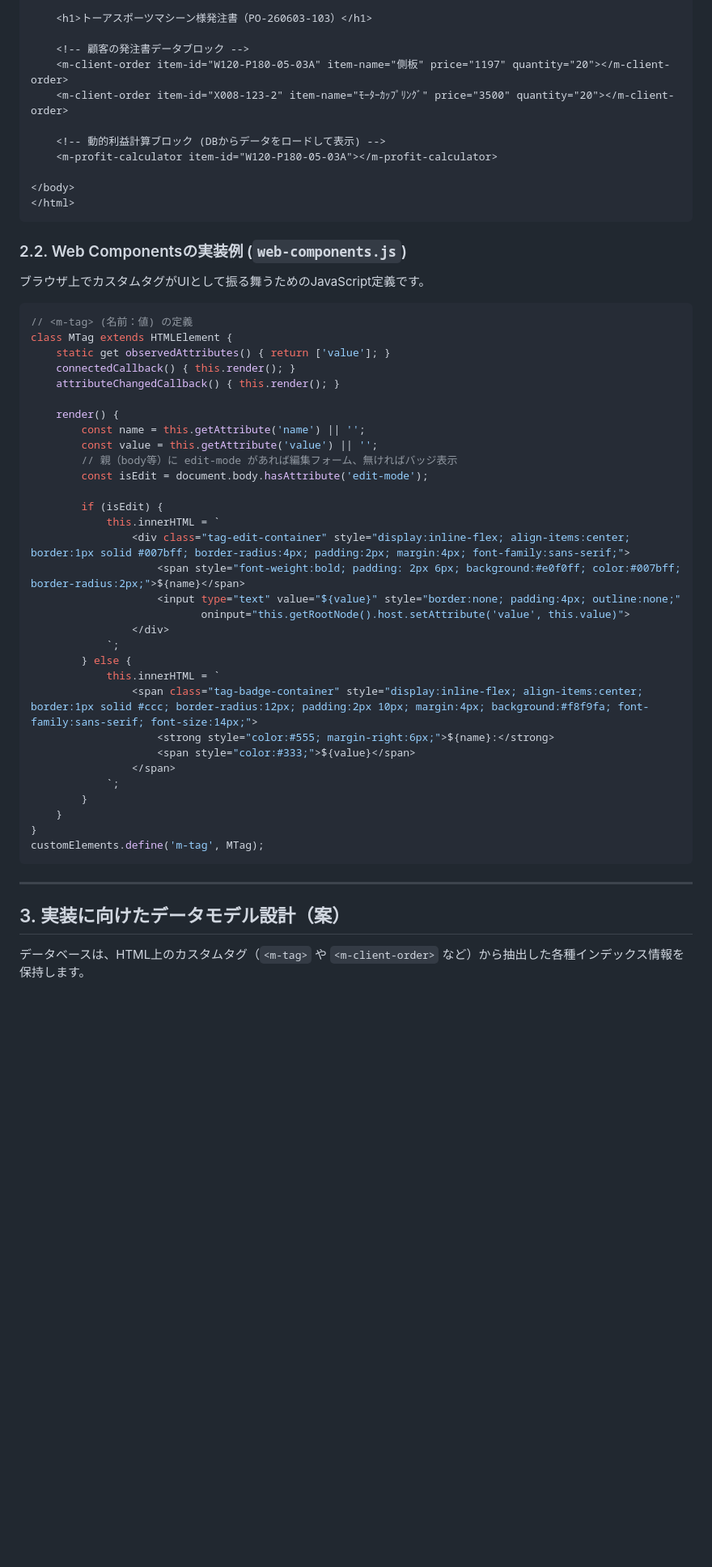
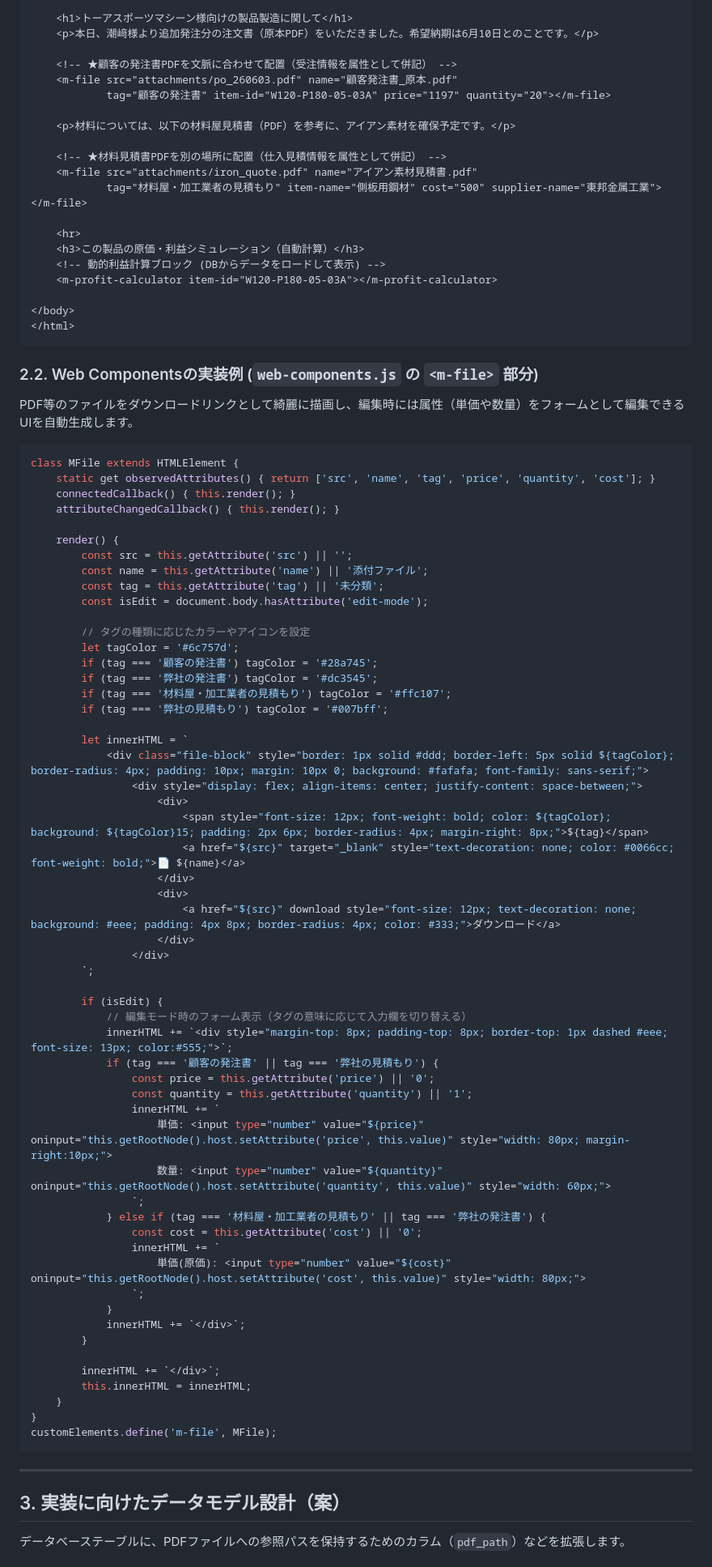
Before and after one commit to wordring/w-cms, a Markdown page: docs/concept.md, the part around one of its changes. Shown at 81% size. GitHub-like rendering; blank space fills up the shorter version.

Commit message:
docs: define free-form document layout with semantic m-file tags for original pdfs

````diff
--- a/docs/concept.md
+++ b/docs/concept.md
@@ -68,10 +64,19 @@ Go言語のバックエンドは、保存されたHTMLファイルをパース
 
-    <h1>トーアスポーツマシーン様発注書（PO-260603-103）</h1>
+    <h1>トーアスポーツマシーン様向けの製品製造に関して</h1>
+    <p>本日、潮﨑様より追加発注分の注文書（原本PDF）をいただきました。希望納期は6月10日とのことです。</p>
 
-    <!-- 顧客の発注書データブロック -->
-    <m-client-order item-id="W120-P180-05-03A" item-name="側板" price="1197" quantity="20"></m-client-order>
-    <m-client-order item-id="X008-123-2" item-name="ﾓｰﾀｰｶｯﾌﾟﾘﾝｸﾞ" price="3500" quantity="20"></m-client-order>
+    <!-- ★顧客の発注書PDFを文脈に合わせて配置（受注情報を属性として併記） -->
+    <m-file src="attachments/po_260603.pdf" name="顧客発注書_原本.pdf"
+            tag="顧客の発注書" item-id="W120-P180-05-03A" price="1197" quantity="20"></m-file>
 
+    <p>材料については、以下の材料屋見積書（PDF）を参考に、アイアン素材を確保予定です。</p>
+
+    <!-- ★材料見積書PDFを別の場所に配置（仕入見積情報を属性として併記） -->
+    <m-file src="attachments/iron_quote.pdf" name="アイアン素材見積書.pdf"
+            tag="材料屋・加工業者の見積もり" item-name="側板用鋼材" cost="500" supplier-name="東邦金属工業"></m-file>
+
+    <hr>
+    <h3>この製品の原価・利益シミュレーション（自動計算）</h3>
     <!-- 動的利益計算ブロック (DBからデータをロードして表示) -->
     <m-profit-calculator item-id="W120-P180-05-03A"></m-profit-calculator>
 
@@ -79,46 +84,70 @@ Go言語のバックエンドは、保存されたHTMLファイルをパース
 </html>
 ```
 
-### 2.2. Web Componentsの実装例 (`web-components.js`)
-ブラウザ上でカスタムタグがUIとして振る舞うためのJavaScript定義です。
+### 2.2. Web Componentsの実装例 (`web-components.js` の `<m-file>` 部分)
+PDF等のファイルをダウンロードリンクとして綺麗に描画し、編集時には属性（単価や数量）をフォームとして編集できるUIを自動生成します。
 
 ```javascript
-// <m-tag> (名前：値) の定義
-class MTag extends HTMLElement {
-    static get observedAttributes() { return ['value']; }
+class MFile extends HTMLElement {
+    static get observedAttributes() { return ['src', 'name', 'tag', 'price', 'quantity', 'cost']; }
     connectedCallback() { this.render(); }
     attributeChangedCallback() { this.render(); }
 
     render() {
-        const name = this.getAttribute('name') || '';
-        const value = this.getAttribute('value') || '';
-        // 親（body等）に edit-mode があれば編集フォーム、無ければバッジ表示
+        const src = this.getAttribute('src') || '';
+        const name = this.getAttribute('name') || '添付ファイル';
+        const tag = this.getAttribute('tag') || '未分類';
         const isEdit = document.body.hasAttribute('edit-mode');
 
+        // タグの種類に応じたカラーやアイコンを設定
+        let tagColor = '#6c757d';
+        if (tag === '顧客の発注書') tagColor = '#28a745';
+        if (tag === '弊社の発注書') tagColor = '#dc3545';
+        if (tag === '材料屋・加工業者の見積もり') tagColor = '#ffc107';
+        if (tag === '弊社の見積もり') tagColor = '#007bff';
+
+        let innerHTML = `
+            <div class="file-block" style="border: 1px solid #ddd; border-left: 5px solid ${tagColor}; border-radius: 4px; padding: 10px; margin: 10px 0; background: #fafafa; font-family: sans-serif;">
+                <div style="display: flex; align-items: center; justify-content: space-between;">
+                    <div>
+                        <span style="font-size: 12px; font-weight: bold; color: ${tagColor}; background: ${tagColor}15; padding: 2px 6px; border-radius: 4px; margin-right: 8px;">${tag}</span>
+                        <a href="${src}" target="_blank" style="text-decoration: none; color: #0066cc; font-weight: bold;">📄 ${name}</a>
+                    </div>
+                    <div>
+                        <a href="${src}" download style="font-size: 12px; text-decoration: none; background: #eee; padding: 4px 8px; border-radius: 4px; color: #333;">ダウンロード</a>
+                    </div>
+                </div>
+        `;
+
         if (isEdit) {
-            this.innerHTML = `
-                <div class="tag-edit-container" style="display:inline-flex; align-items:center; border:1px solid #007bff; border-radius:4px; padding:2px; margin:4px; font-family:sans-serif;">
-                    <span style="font-weight:bold; padding: 2px 6px; background:#e0f0ff; color:#007bff; border-radius:2px;">${name}</span>
-                    <input type="text" value="${value}" style="border:none; padding:4px; outline:none;"
-                           oninput="this.getRootNode().host.setAttribute('value', this.value)">
-                </div>
-            `;
-        } else {
-            this.innerHTML = `
-                <span class="tag-badge-container" style="display:inline-flex; align-items:center; border:1px solid #ccc; border-radius:12px; padding:2px 10px; margin:4px; background:#f8f9fa; font-family:sans-serif; font-size:14px;">
-                    <strong style="color:#555; margin-right:6px;">${name}:</strong>
-                    <span style="color:#333;">${value}</span>
-                </span>
-            `;
+            // 編集モード時のフォーム表示（タグの意味に応じて入力欄を切り替える）
+            innerHTML += `<div style="margin-top: 8px; padding-top: 8px; border-top: 1px dashed #eee; font-size: 13px; color:#555;">`;
+            if (tag === '顧客の発注書' || tag === '弊社の見積もり') {
+                const price = this.getAttribute('price') || '0';
+                const quantity = this.getAttribute('quantity') || '1';
+                innerHTML += `
+                    単価: <input type="number" value="${price}" oninput="this.getRootNode().host.setAttribute('price', this.value)" style="width: 80px; margin-right:10px;">
+                    数量: <input type="number" value="${quantity}" oninput="this.getRootNode().host.setAttribute('quantity', this.value)" style="width: 60px;">
+                `;
+            } else if (tag === '材料屋・加工業者の見積もり' || tag === '弊社の発注書') {
+                const cost = this.getAttribute('cost') || '0';
+                innerHTML += `
+                    単価(原価): <input type="number" value="${cost}" oninput="this.getRootNode().host.setAttribute('cost', this.value)" style="width: 80px;">
+                `;
+            }
+            innerHTML += `</div>`;
         }
+
+        innerHTML += `</div>`;
+        this.innerHTML = innerHTML;
     }
 }
-customElements.define('m-tag', MTag);
+customElements.define('m-file', MFile);
 ```
 
 ---
 
 ## 3. 実装に向けたデータモデル設計（案）
 
-データベースは、HTML上のカスタムタグ（`<m-tag>` や `<m-client-order>` など）から抽出した各種インデックス情報を保持します。
+データベーステーブルに、PDFファイルへの参照パスを保持するためのカラム（`pdf_path`）などを拡張します。
 
````
Also changed, not shown: other parts of docs/concept.md (+47 -75 lines).
